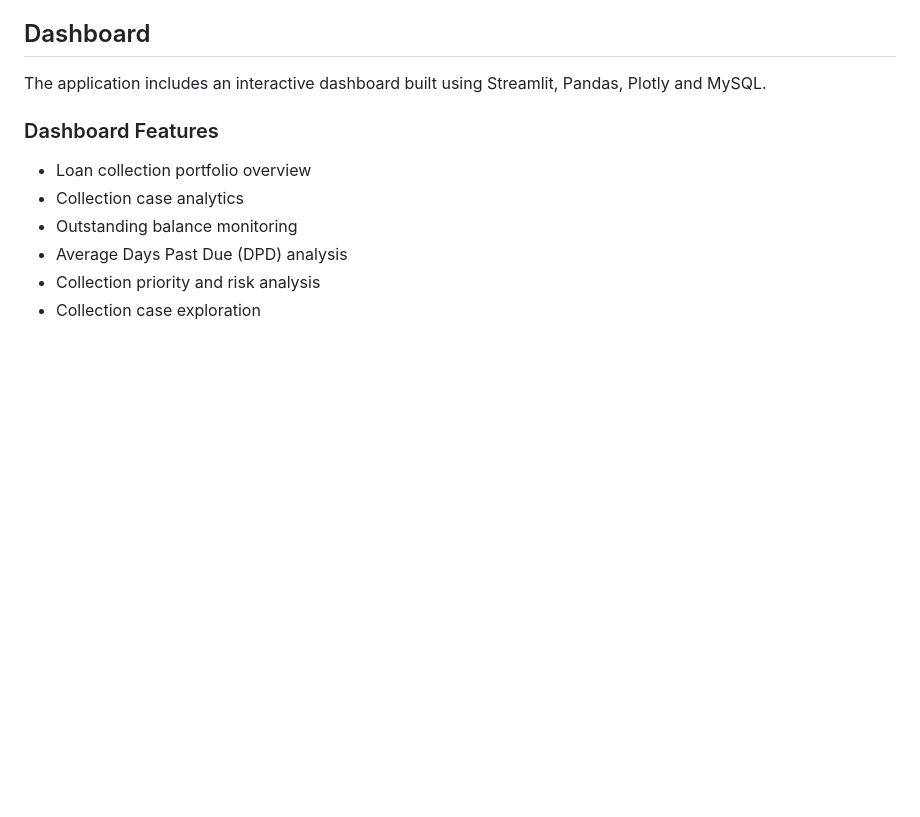
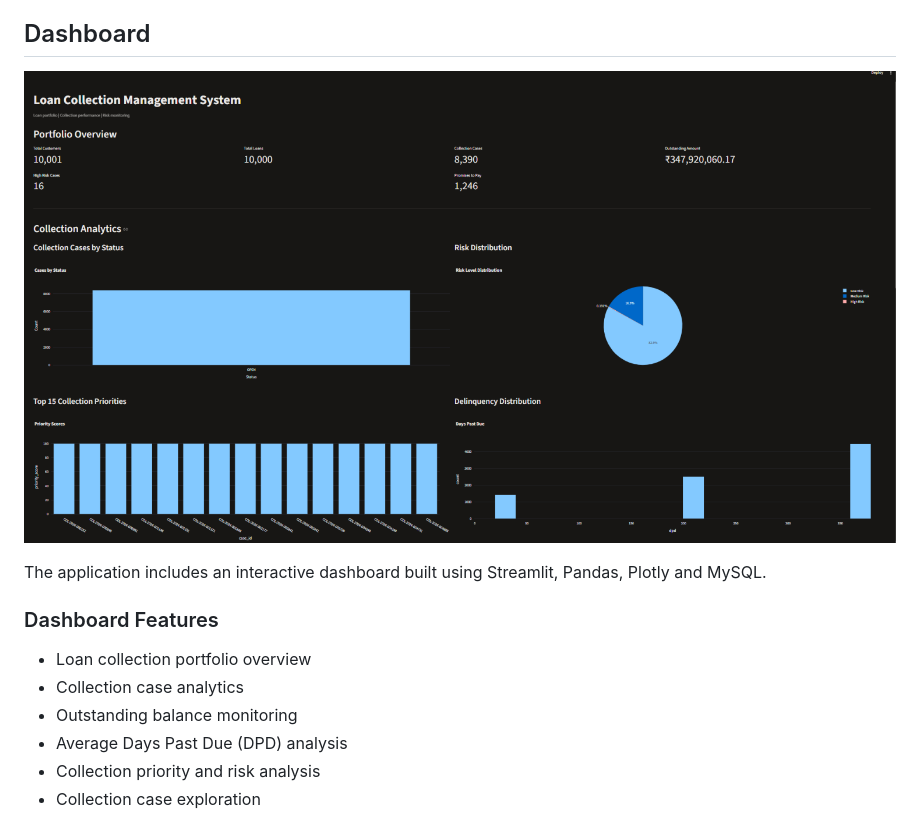
Before and after one commit to ramcharankalvala/Loan_Collection_Management_System-Copy, a Markdown page: README.md, the part around the change. Rendered like a GitHub page; pictures changed too: dashboard_overview.png (added); blank space fills up the shorter version.

Commit message:
Add dashboard screenshot to README

```diff
--- a/README.md
+++ b/README.md
@@ -33,6 +33,8 @@ This project demonstrates a data-driven loan collection workflow using synthetic
 12. **Customer Management** – Supports customer search, adding customers and editing dashboard-managed customers.
 
 ## Dashboard
+
+![Loan Collection Management System Dashboard](dashboard_overview.png)
 
 The application includes an interactive dashboard built using Streamlit, Pandas, Plotly and MySQL.
 
```
